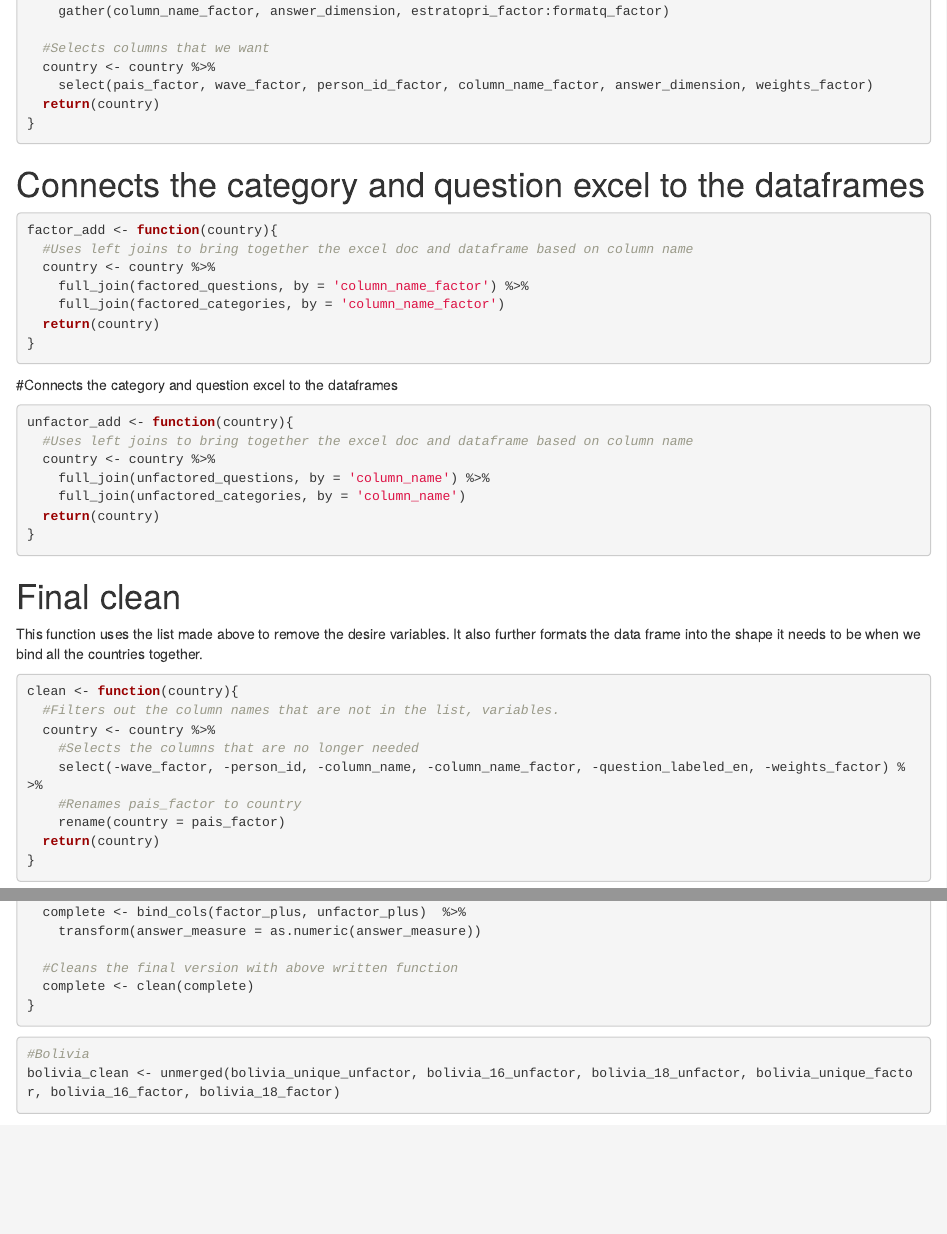
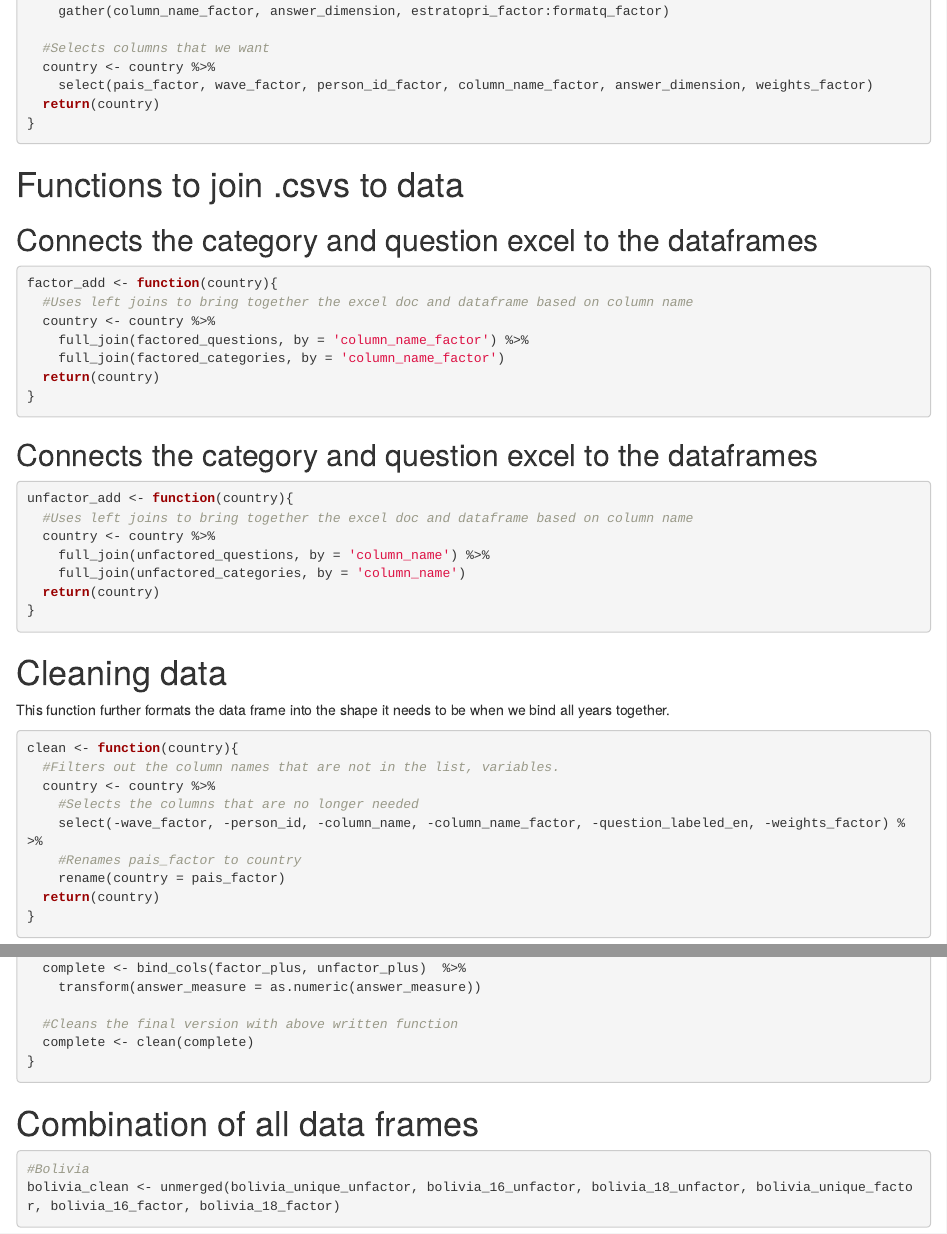
Before and after one commit to carmen-canedo/LAPOP-predictive-models, an R Markdown document (24-lengthening-and-joining.Rmd): the page in a window 1100 px wide, from 2880 px down, and a second part further down, joined at a grey line. Rendered offline with R 4.5, knitr and Pandoc, with nearby package versions; some code elsewhere in the file could not run offline; common packages that the code uses without loading them are loaded.

Commit message:
making edits

````diff
--- a/24-lengthening-and-joining.Rmd
+++ b/24-lengthening-and-joining.Rmd
@@ -154,8 +154,8 @@ lengthen_18factor <- function(country) {
 }
 ```
 
-
-# Connects the category and question excel to the dataframes
+# Functions to join .csvs to data
+## Connects the category and question excel to the dataframes
 ```{r}
 factor_add <- function(country){
   #Uses left joins to bring together the excel doc and dataframe based on column name
@@ -166,7 +166,7 @@ factor_add <- function(country){
 }
 ```
 
-#Connects the category and question excel to the dataframes
+## Connects the category and question excel to the dataframes
 ```{r}
 unfactor_add <- function(country){
   #Uses left joins to bring together the excel doc and dataframe based on column name
@@ -177,8 +177,8 @@ unfactor_add <- function(country){
 }
 ```
 
-# Final clean
-This function uses the list made above to remove the desire variables. It also further formats the data frame into the shape it needs to be when we bind all the countries together.
+# Cleaning data
+This function further formats the data frame into the shape it needs to be when we bind all years together.
 ```{r}
 clean <- function(country){
   #Filters out the column names that are not in the list, variables.
@@ -228,7 +228,7 @@ unmerged <- function(unfactor, unfactor16, unfactor18, factor, factor16, factor1
 }
 ```
 
-
+# Combination of all data frames
 ```{r}
 #Bolivia
 bolivia_clean <- unmerged(bolivia_unique_unfactor, bolivia_16_unfactor, bolivia_18_unfactor, bolivia_unique_factor, bolivia_16_factor, bolivia_18_factor)
````
